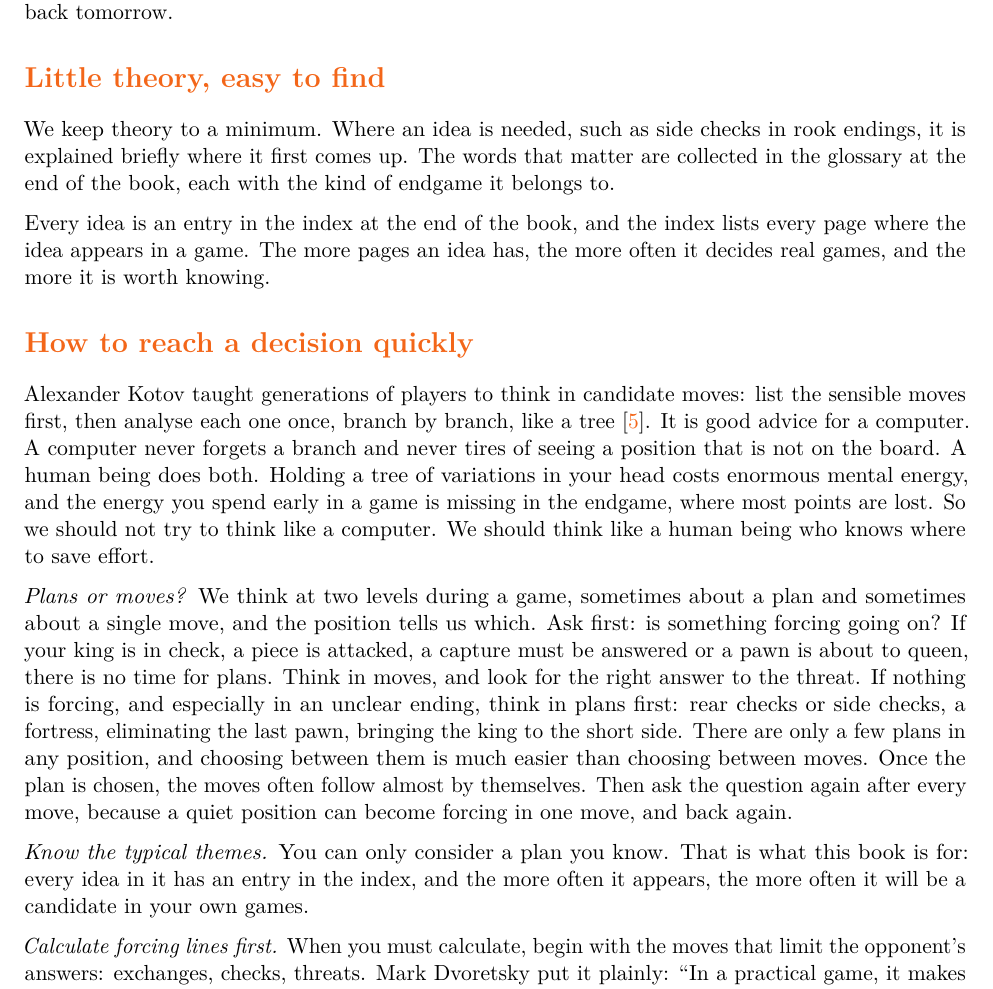
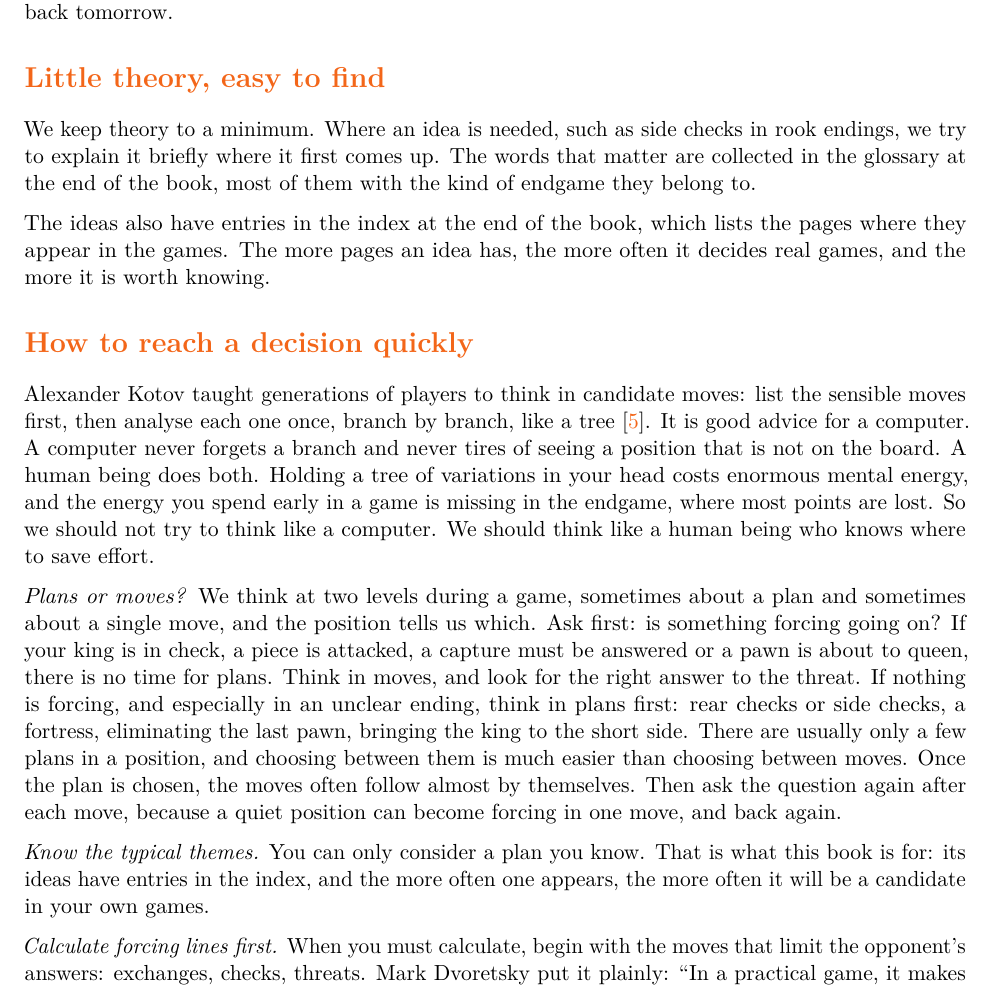
Before and after one commit to lumingpuchheim/endgame, a LaTeX book (book.tex, which reads introduction.tex): part of page 5 of 11, cut so that both start at the same text. Compiled offline with pdfLaTeX.

Commit message:
Introduction: softer promises, no cover reference
Co-Authored-By: Claude Opus 5.5 <noreply@anthropic.com>
Claude-Session: https://claude.ai/code/session_012XmvRxwuSAbQerMBU9mE5e

```diff
--- a/introduction.tex
+++ b/introduction.tex
@@ -45,12 +45,12 @@ there: it costs nothing, and it is the best way to remember. And when your head
 come back tomorrow.
 
 \section*{Little theory, easy to find}
-We keep theory to a minimum. Where an idea is needed, such as side checks in rook endings, it is
-explained briefly where it first comes up. The words that matter are collected in the glossary at
-the end of the book, each with the kind of endgame it belongs to.
+We keep theory to a minimum. Where an idea is needed, such as side checks in rook endings, we try to
+explain it briefly where it first comes up. The words that matter are collected in the glossary at
+the end of the book, most of them with the kind of endgame they belong to.
 
-Every idea is an entry in the index at the end of the book, and the index lists every page where
-the idea appears in a game. The more pages an idea has, the more often it decides real games, and
+The ideas also have entries in the index at the end of the book, which lists the pages where they
+appear in the games. The more pages an idea has, the more often it decides real games, and
 the more it is worth knowing.
 
 \section*{How to reach a decision quickly}
@@ -68,12 +68,12 @@ If your king is in check, a piece is attacked, a capture must be answered or a p
 queen, there is no time for plans. Think in moves, and look for the right answer to the threat.
 If nothing is forcing, and especially in an unclear ending, think in plans first: rear checks or
 side checks, a fortress, eliminating the last pawn, bringing the king to the short side. There are
-only a few plans in any position, and choosing between them is much easier than choosing between
+usually only a few plans in a position, and choosing between them is much easier than choosing between
 moves. Once the plan is chosen, the moves often follow almost by themselves. Then ask the question
-again after every move, because a quiet position can become forcing in one move, and back again.
+again after each move, because a quiet position can become forcing in one move, and back again.
 
 \emph{Know the typical themes.} You can only consider a plan you know. That is what this book is
-for: every idea in it has an entry in the index, and the more often it appears, the more often it
+for: its ideas have entries in the index, and the more often one appears, the more often it
 will be a candidate in your own games.
 
 \emph{Calculate forcing lines first.} When you must calculate, begin with the moves that limit the
```
Also changed, not shown: introduction.tex (18 more changed lines).
